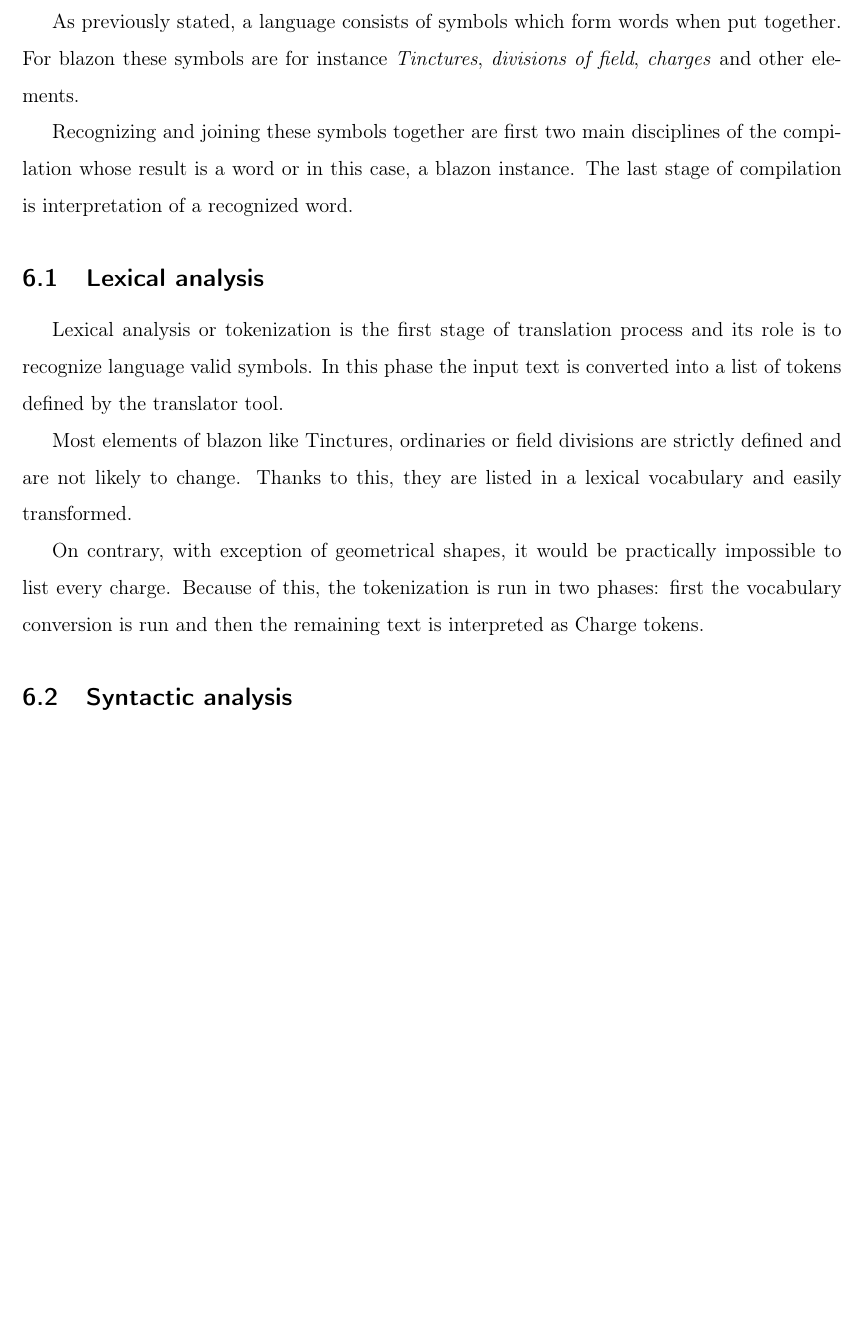
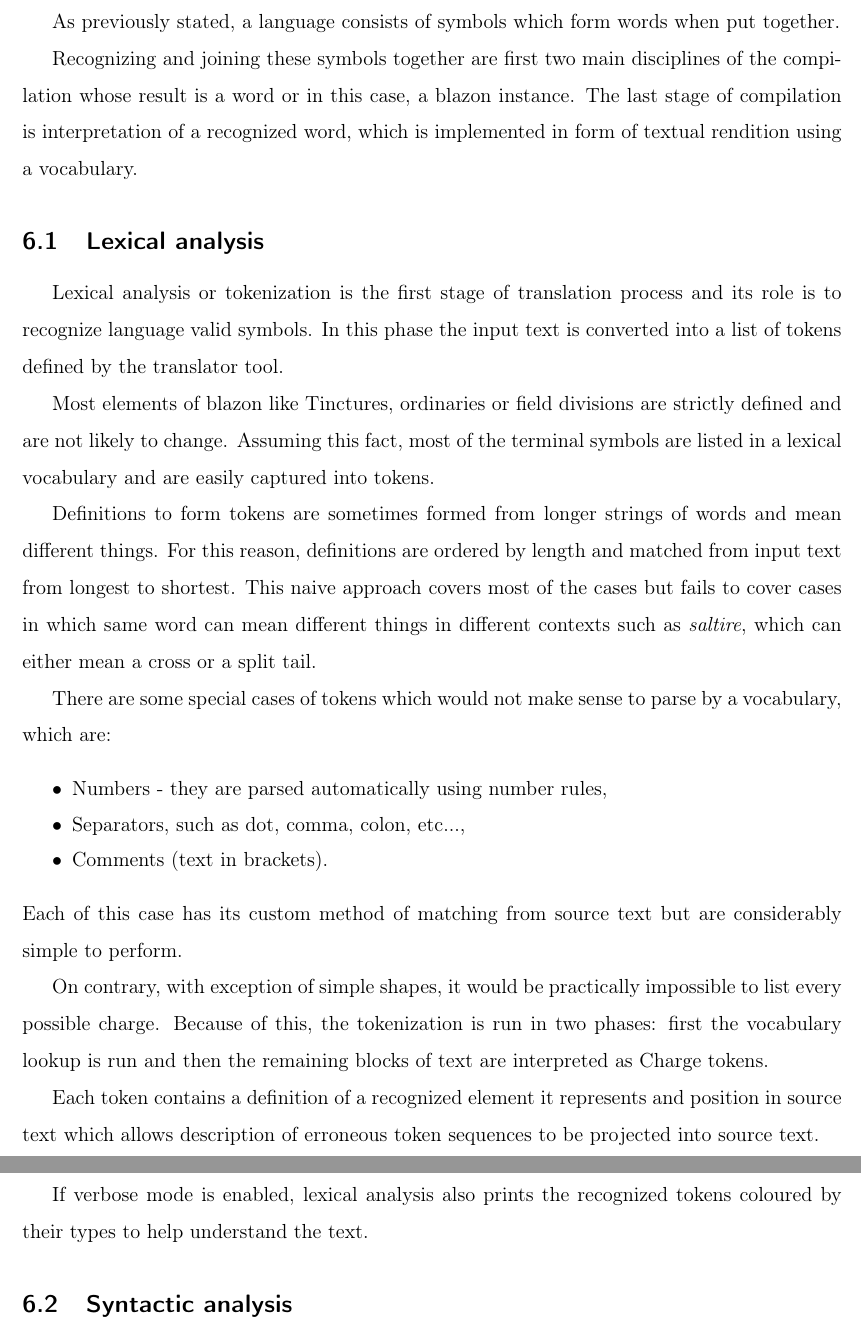
Before and after one commit to Thoronir42/heraldery, a LaTeX document (doc/kiv-fjp-blason.tex): part of page 10 of 13 before the commit and two parts of pages 10 and 11 of 14 after it, the two joined at a grey line, cut so that both start at the same text, the shorter picture padded with empty space. Compiled offline with pdfLaTeX.

Commit message:
Lexical analysis

```diff
--- a/doc/kiv-fjp-blason.tex
+++ b/doc/kiv-fjp-blason.tex
@@ -208,10 +208,9 @@ The initial symbol represents the whole coat of arms and the set of production r
 
 \section{Compilation}
 As previously stated, a language consists of symbols which form words when put together.
-For blazon these symbols are for instance \textit{Tinctures}, \textit{divisions of field}, \textit{charges} and other elements.
 
 Recognizing and joining these symbols together are first two main disciplines of the compilation whose result is a word or in this case, a blazon instance.
-The last stage of compilation is interpretation of a recognized word.
+The last stage of compilation is interpretation of a recognized word, which is implemented in form of textual rendition using a vocabulary.
 
 
 \subsection{Lexical analysis}
@@ -219,11 +218,26 @@ Lexical analysis or tokenization is the first stage of translation process and i
 In this phase the input text is converted into a list of tokens defined by the translator tool.
 
 Most elements of blazon like Tinctures, ordinaries or field divisions are strictly defined and are not likely to change.
-Thanks to this, they are listed in a lexical vocabulary and easily transformed.
+Assuming this fact, most of the terminal symbols are listed in a lexical vocabulary and are easily captured into tokens.
 
-On contrary, with exception of geometrical shapes, it would be practically impossible to list every charge.
-Because of this, the tokenization is run in two phases: first the vocabulary conversion is run and then the remaining text is interpreted as Charge tokens.
+Definitions to form tokens are sometimes formed from longer strings of words and mean different things. For this reason, definitions are ordered by length and matched from input text from longest to shortest.
+This naive approach covers most of the cases but fails to cover cases in which same word can mean different things in different contexts such as \textit{saltire}, which can either mean a cross or a split tail.
 
+There are some special cases of tokens which would not make sense to parse by a vocabulary, which are:
+\begin{itemize}
+\setlength\itemsep{-0.5em}
+\item Numbers - they are parsed automatically using number rules,
+\item Separators, such as dot, comma, colon, etc...,
+\item Comments (text in brackets).
+\end{itemize}
+Each of this case has its custom method of matching from source text but are considerably simple to perform.
+
+On contrary, with exception of simple shapes, it would be practically impossible to list every possible charge.
+Because of this, the tokenization is run in two phases: first the vocabulary lookup is run and then the remaining blocks of text are interpreted as Charge tokens.
+
+Each token contains a definition of a recognized element it represents and position in source text which allows description of erroneous token sequences to be projected into source text.
+
+If verbose mode is enabled, lexical analysis also prints the recognized tokens coloured by their types to help understand the text.
 
 
 \subsection{Syntactic analysis}
```
Also changed, not shown: 1 other file.
